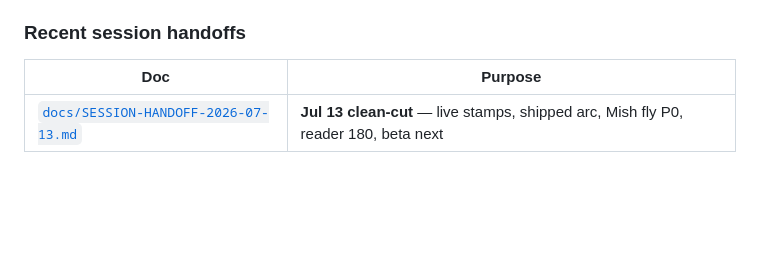
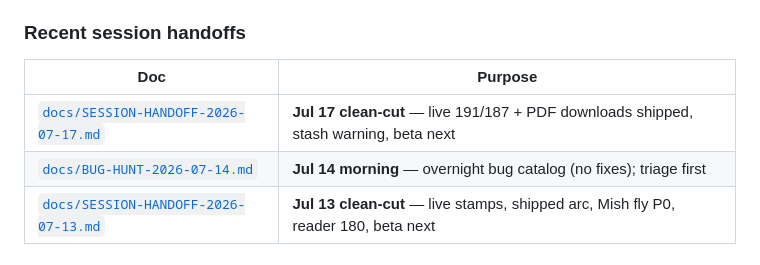
Before and after one commit to gregersonartglitch/intrepid-archive, a Markdown page: AGENT-HANDOFF.md, the part around the change. Drawn GitHub-style; blank space fills up the shorter version.

Commit message:
docs: Jul 17 session handoff with in-flight inventory

```diff
--- a/AGENT-HANDOFF.md
+++ b/AGENT-HANDOFF.md
@@ -6,6 +6,8 @@ Onboarding for any agent working on **intrepid-map** (deploy site) and its integ
 
 | Doc | Purpose |
 |-----|---------|
+| [`docs/SESSION-HANDOFF-2026-07-17.md`](docs/SESSION-HANDOFF-2026-07-17.md) | **Jul 17 clean-cut** — live 191/187 + PDF downloads shipped, stash warning, beta next |
+| [`docs/BUG-HUNT-2026-07-14.md`](docs/BUG-HUNT-2026-07-14.md) | **Jul 14 morning** — overnight bug catalog (no fixes); triage first |
 | [`docs/SESSION-HANDOFF-2026-07-13.md`](docs/SESSION-HANDOFF-2026-07-13.md) | **Jul 13 clean-cut** — live stamps, shipped arc, Mish fly P0, reader 180, beta next |
 
 ### Beta go-live (Jul 13–14, 2026)
```
Also changed, not shown: docs/SESSION-HANDOFF-2026-07-17.md (added, +152 -0 lines).
